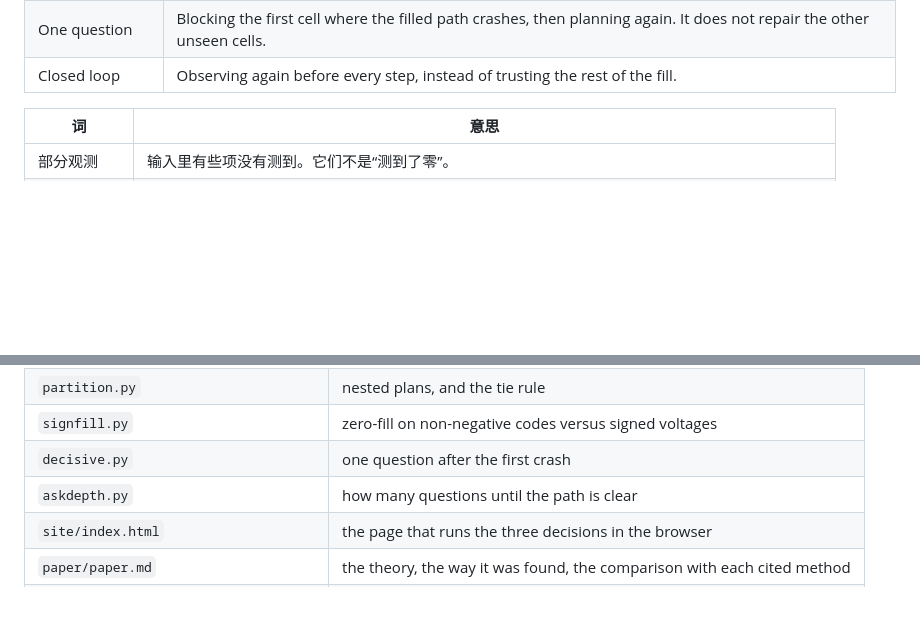
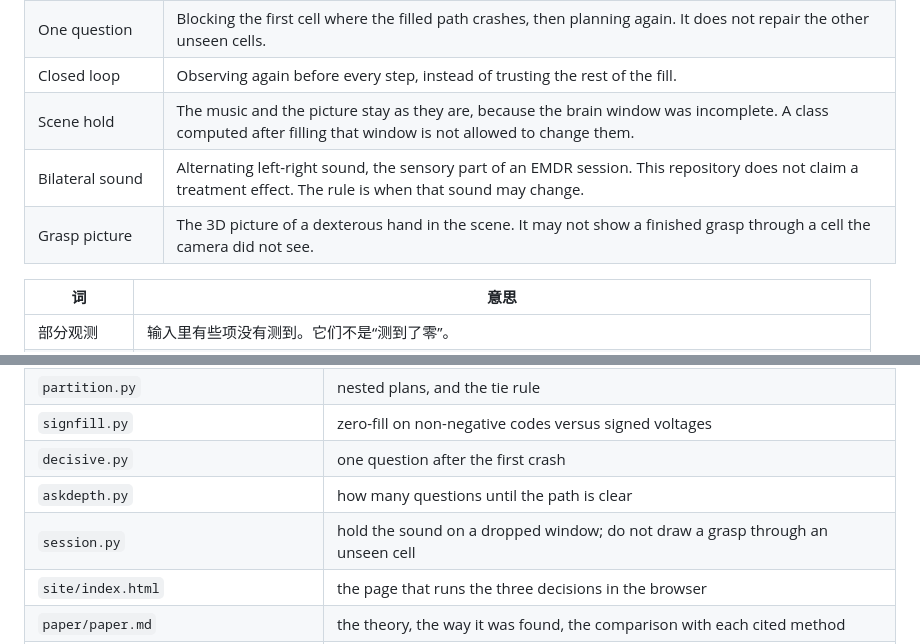
Before and after one commit to shaneraphel/aletheia-worldtick, a Markdown page: README.md, 2 parts joined by grey strips. Drawn GitHub-style; blank space fills up the shorter version.

```diff
--- a/README.md
+++ b/README.md
@@ -51,6 +51,9 @@ We do not post the page on another project's issue tracker. Those issues are for
 | Fixed point | The set of everything reachable if the walk is allowed to finish. One step is a smaller set. Returning the fixed point in one call reports the finished walk as the present. |
 | One question | Blocking the first cell where the filled path crashes, then planning again. It does not repair the other unseen cells. |
 | Closed loop | Observing again before every step, instead of trusting the rest of the fill. |
+| Scene hold | The music and the picture stay as they are, because the brain window was incomplete. A class computed after filling that window is not allowed to change them. |
+| Bilateral sound | Alternating left-right sound, the sensory part of an EMDR session. This repository does not claim a treatment effect. The rule is when that sound may change. |
+| Grasp picture | The 3D picture of a dexterous hand in the scene. It may not show a finished grasp through a cell the camera did not see. |
 
 | 词 | 意思 |
 |---|---|
@@ -248,6 +272,7 @@ The kernels that implement those refusals on the occupied formats are under `loc
 | `signfill.py` | zero-fill on non-negative codes versus signed voltages |
 | `decisive.py` | one question after the first crash |
 | `askdepth.py` | how many questions until the path is clear |
+| `session.py` | hold the sound on a dropped window; do not draw a grasp through an unseen cell |
 | `site/index.html` | the page that runs the three decisions in the browser |
 | `paper/paper.md` | the theory, the way it was found, the comparison with each cited method |
 | `tests/test_precision.py` | the identities the MVP is not allowed to move |
```
Also changed, not shown: other parts of README.md (+21 -0 lines), paper/paper.md (+7 -0 lines), docs/figures/session.png (added), 7 other files.
